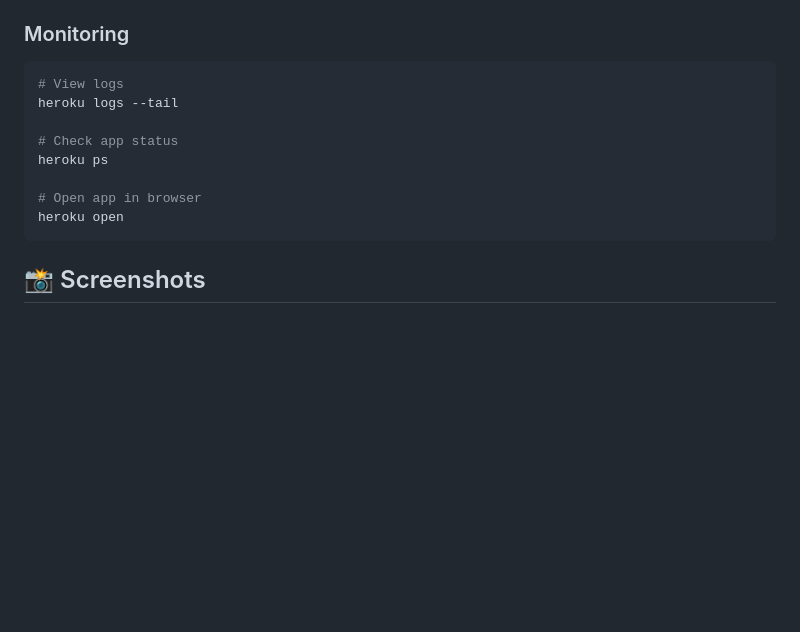
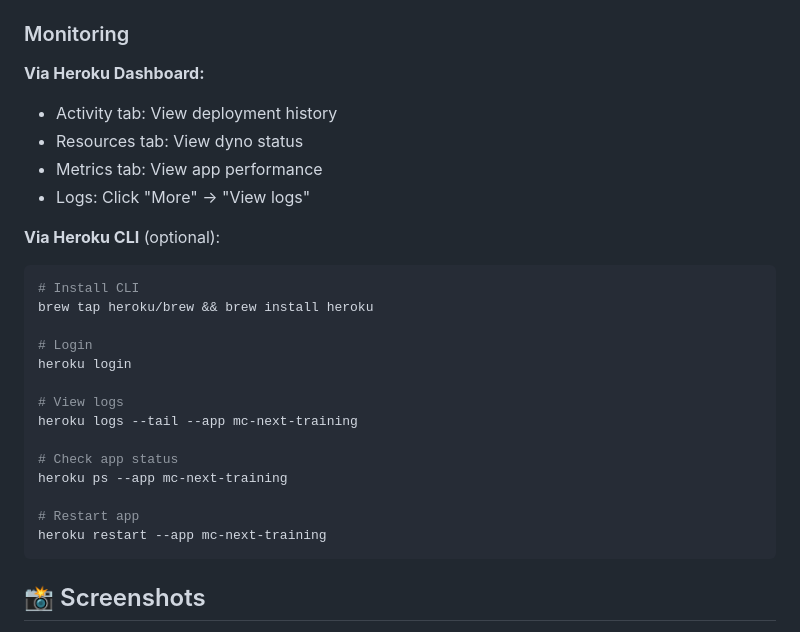
Before and after one commit to adler-ds/MCNextTraining, a Markdown page: README.md, the part around one of its changes. Rendered like a GitHub page; blank space fills up the shorter version.

````diff
--- a/README.md
+++ b/README.md
@@ -101,15 +128,28 @@ The app is configured with:
 
 ### Monitoring
 
+**Via Heroku Dashboard:**
+- Activity tab: View deployment history
+- Resources tab: View dyno status
+- Metrics tab: View app performance
+- Logs: Click "More" → "View logs"
+
+**Via Heroku CLI** (optional):
 ```bash
+# Install CLI
+brew tap heroku/brew && brew install heroku
+
+# Login
+heroku login
+
 # View logs
-heroku logs --tail
+heroku logs --tail --app mc-next-training
 
 # Check app status
-heroku ps
+heroku ps --app mc-next-training
 
-# Open app in browser
-heroku open
+# Restart app
+heroku restart --app mc-next-training
 ```
 
 ## 📸 Screenshots
````
Also changed, not shown: other parts of README.md (+55 -28 lines).
